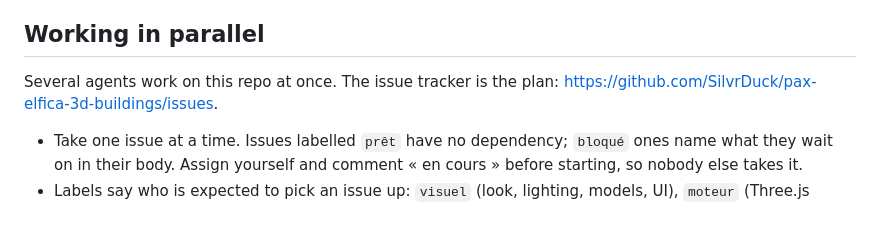
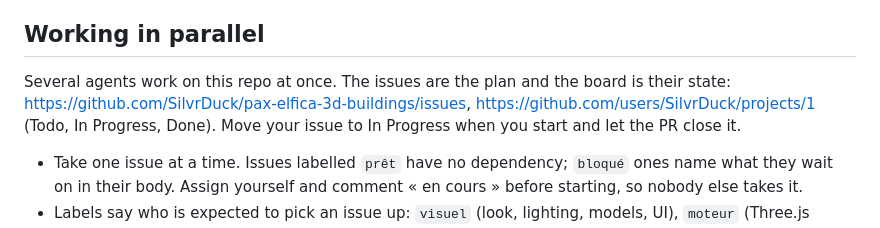
Before and after one commit to SilvrDuck/pax-elfica-3d-buildings, a Markdown page: AGENTS.md, the part around the change. Rendered like a GitHub page.

Commit message:
docs: point the working agreement at the project board

```diff
--- a/AGENTS.md
+++ b/AGENTS.md
@@ -28,8 +28,10 @@ seems arbitrary.
 
 ## Working in parallel
 
-Several agents work on this repo at once. The issue tracker is the plan:
-<https://github.com/SilvrDuck/pax-elfica-3d-buildings/issues>.
+Several agents work on this repo at once. The issues are the plan and the board is their state:
+<https://github.com/SilvrDuck/pax-elfica-3d-buildings/issues>,
+<https://github.com/users/SilvrDuck/projects/1> (Todo, In Progress, Done). Move your issue to
+In Progress when you start and let the PR close it.
 
 - Take one issue at a time. Issues labelled `prêt` have no dependency; `bloqué` ones name what they
   wait on in their body. Assign yourself and comment « en cours » before starting, so nobody else
```
